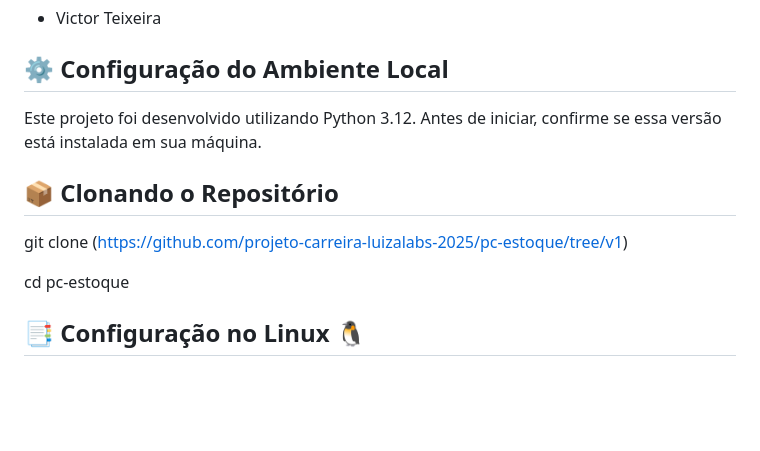
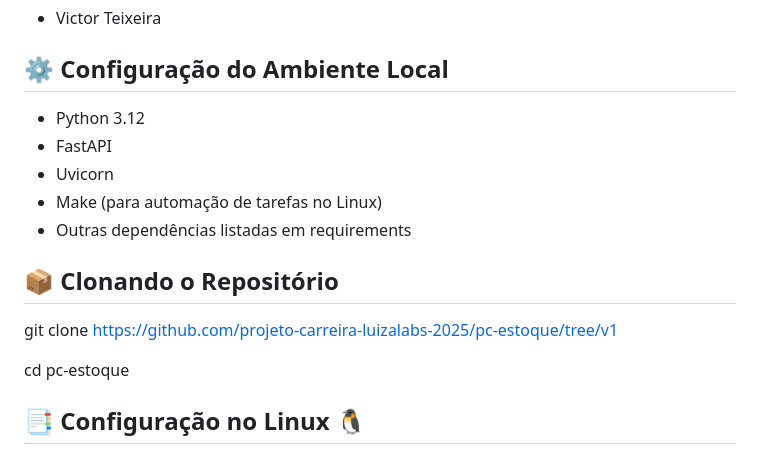
Before and after one commit to Elbiabuglio/pc-estoque, a Markdown page: README.md, the part around one of its changes. Drawn GitHub-style; blank space fills up the shorter version.

Commit message:
docs: atualização no readme

```diff
--- a/README.md
+++ b/README.md
@@ -15,10 +15,14 @@ O PC-Estoque é um sistema de gerenciamento de estoque desenvolvido para oferece
 
 
 ## ⚙️ Configuração do Ambiente Local
-Este projeto foi desenvolvido utilizando Python 3.12. Antes de iniciar, confirme se essa versão está instalada em sua máquina.
+- Python 3.12
+- FastAPI
+- Uvicorn
+- Make (para automação de tarefas no Linux)
+- Outras dependências listadas em requirements
 
 ## 📦 Clonando o Repositório
-git clone (https://github.com/projeto-carreira-luizalabs-2025/pc-estoque/tree/v1)
+git clone https://github.com/projeto-carreira-luizalabs-2025/pc-estoque/tree/v1
 
 cd pc-estoque
 
```
Also changed, not shown: other parts of README.md (+1 -0 lines).
